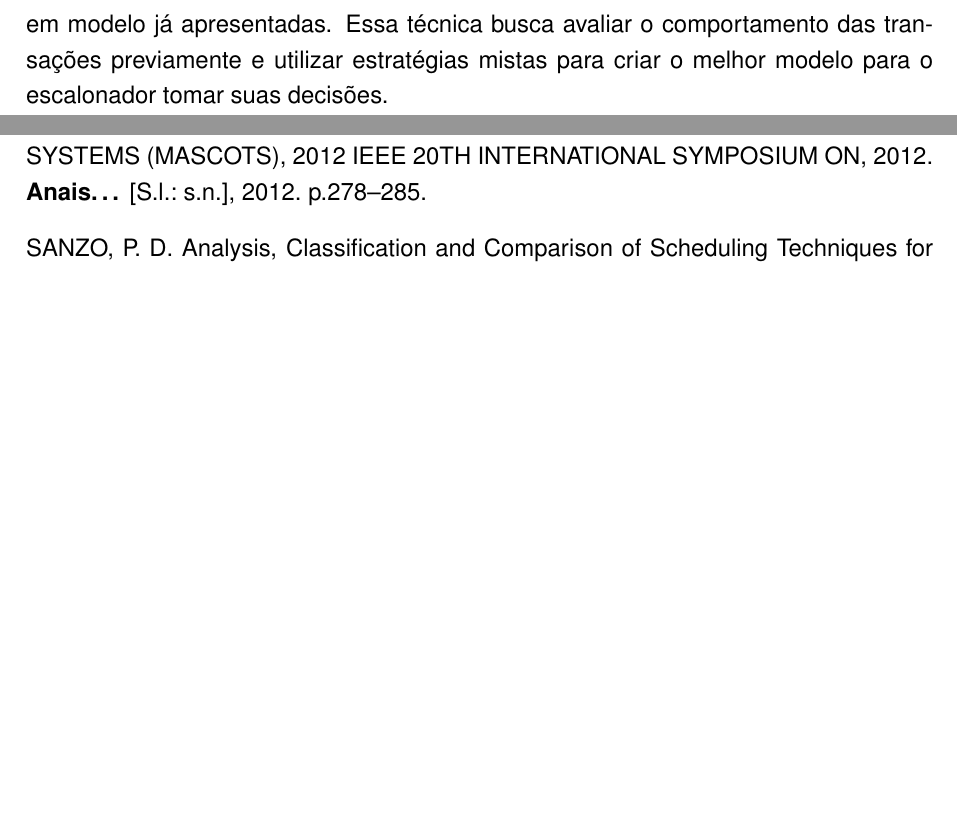
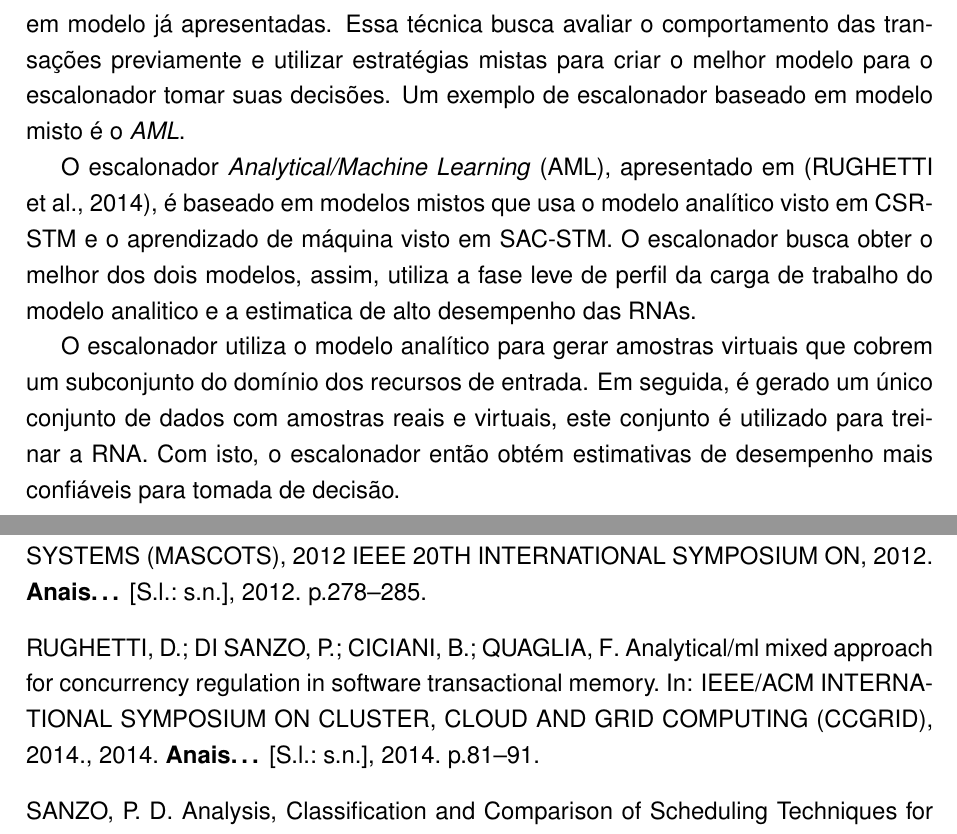
Before and after one commit to MichaelACosta/trabalho_individual, a LaTeX thesis (TrabalhoIdividual.tex): two parts of pages 18 and 24 of 25, joined at a grey line, cut so that both start at the same text, the shorter picture padded with empty space. Compiled offline with pdfLaTeX.

Commit message:
Técnica baseada em Modelos Mistos: adicionado texto sobre o escalonador AML
Signed-off-by: Michael Costa <macosta@inf.ufpel.edu.br>

```diff
--- a/TrabalhoIdividual.tex
+++ b/TrabalhoIdividual.tex
@@ -258,7 +258,11 @@ O CSR-STM ao contrário do SAC-STM não utiliza RNA, porém, utiliza um modelo d
 
 \subsection{Técnica baseada em Modelos Mistos}
 
-As técnicas baseadas em modelos mistos buscam mesclar as técnicas baseadas em modelo já apresentadas. Essa técnica busca avaliar o comportamento das transações previamente e utilizar estratégias mistas para criar o melhor modelo para o escalonador tomar suas decisões.
+As técnicas baseadas em modelos mistos buscam mesclar as técnicas baseadas em modelo já apresentadas. Essa técnica busca avaliar o comportamento das transações previamente e utilizar estratégias mistas para criar o melhor modelo para o escalonador tomar suas decisões. Um exemplo de escalonador baseado em modelo  misto é o \emph{AML}.
+
+O escalonador \emph{Analytical/Machine Learning}~(AML), apresentado em \cite{rughetti14}, é baseado em modelos mistos que usa o modelo analítico visto em CSR-STM e o aprendizado de máquina visto em SAC-STM. O escalonador busca obter o melhor dos dois modelos, assim, utiliza a fase leve de perfil da carga de trabalho do modelo analitico e a estimatica de alto desempenho das RNAs.
+
+O escalonador utiliza o modelo analítico para gerar amostras virtuais que cobrem um subconjunto do domínio dos recursos de entrada. Em seguida, é gerado um único conjunto de dados com amostras reais e virtuais, este conjunto é utilizado para treinar a RNA. Com isto, o escalonador então obtém estimativas de desempenho mais confiáveis para tomada de decisão.
 
 \chapter{Escalonadores NUMA}
 
```
Also changed, not shown: bibliografia.bib (+9 -0 lines).
